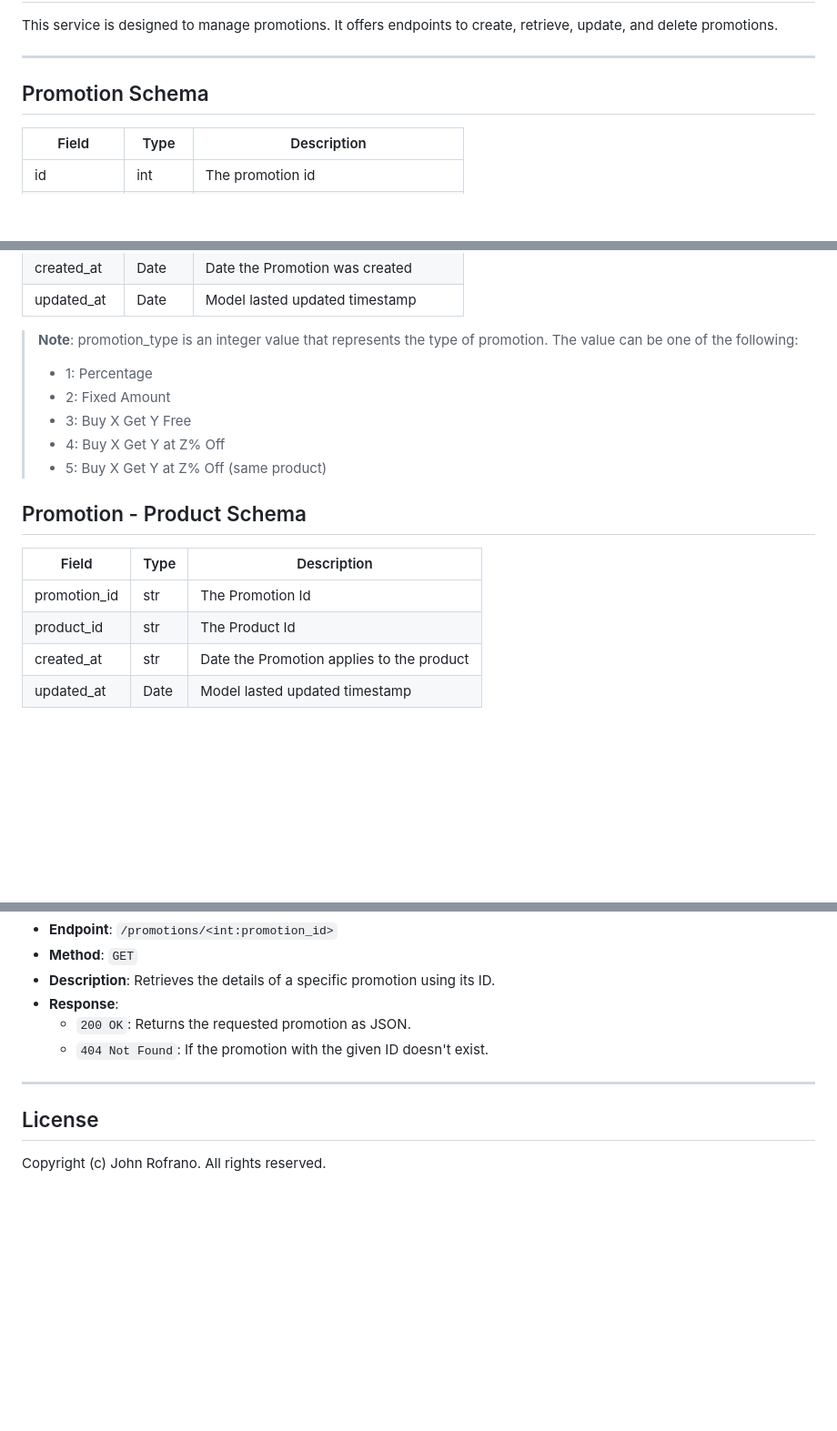
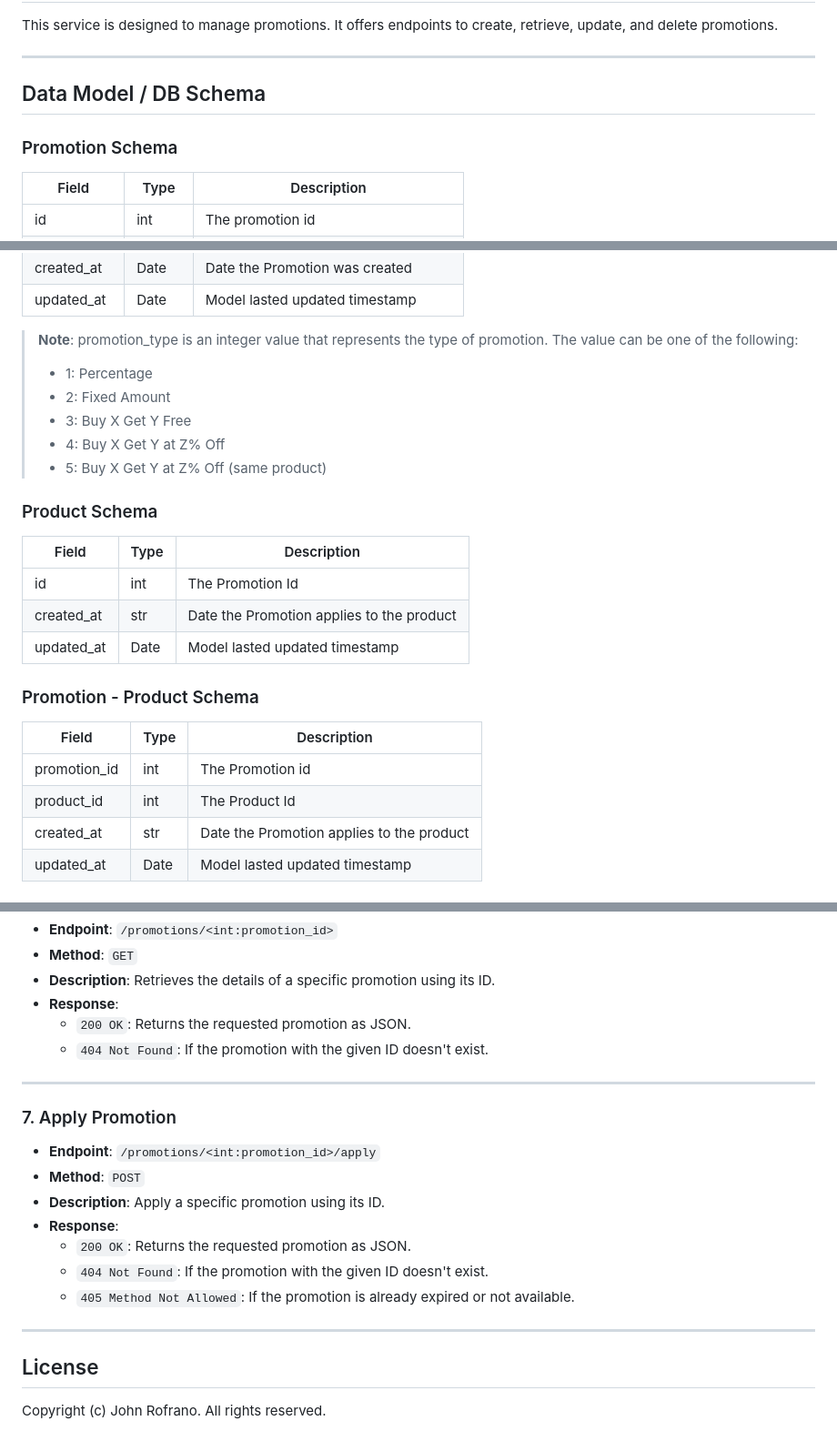
Before and after one commit to CSCI-GA-2820-FA23-003/promotions, a Markdown page: README.md, 3 parts joined by grey strips. Shown at 91% size. Drawn GitHub-style; blank space fills up the shorter version.

Commit message:
Update the product schema and apply route

```diff
--- a/README.md
+++ b/README.md
@@ -40,7 +40,10 @@ This service is designed to manage promotions. It offers endpoints to create, re
 
 ---
 
-## Promotion Schema
+## Data Model / DB Schema
+
+### Promotion Schema
+
 | Field    | Type  | Description    |
 | ------- | ------- | -------- |
 | id | int | The promotion id |
@@ -56,17 +59,27 @@ This service is designed to manage promotions. It offers endpoints to create, re
 | updated_at | Date | Model lasted updated timestamp |
 
 > **Note**: promotion_type is an integer value that represents the type of promotion. The value can be one of the following:
+>
 > - 1: Percentage
 > - 2: Fixed Amount
 > - 3: Buy X Get Y Free
 > - 4: Buy X Get Y at Z% Off
 > - 5: Buy X Get Y at Z% Off (same product)
 
-## Promotion - Product Schema
+### Product Schema
+
 | Field    | Type  | Description    |
 | ------- | ------- | -------- |
-| promotion_id | str | The Promotion Id |
-| product_id | str | The Product Id |
+| id | int | The Promotion Id |
+| created_at | str | Date the Promotion applies to the product |
+| updated_at | Date | Model lasted updated timestamp |
+
+### Promotion - Product Schema
+
+| Field    | Type  | Description    |
+| ------- | ------- | -------- |
+| promotion_id | int | The Promotion id |
+| product_id | int | The Product Id |
 | created_at | str | Date the Promotion applies to the product |
 | updated_at | Date | Model lasted updated timestamp |
 
@@ -197,6 +211,18 @@ Example Response:
 
 ---
 
+### 7. Apply Promotion
+
+- **Endpoint**: `/promotions/<int:promotion_id>/apply`
+- **Method**: `POST`
+- **Description**: Apply a specific promotion using its ID.
+- **Response**:
+  - `200 OK`: Returns the requested promotion as JSON.
+  - `404 Not Found`: If the promotion with the given ID doesn't exist.
+  - `405 Method Not Allowed`: If the promotion is already expired or not available.
+
+---
+
 ## License
 
 Copyright (c) John Rofrano. All rights reserved.
```
Also changed, not shown: other parts of README.md (+1 -0 lines).
